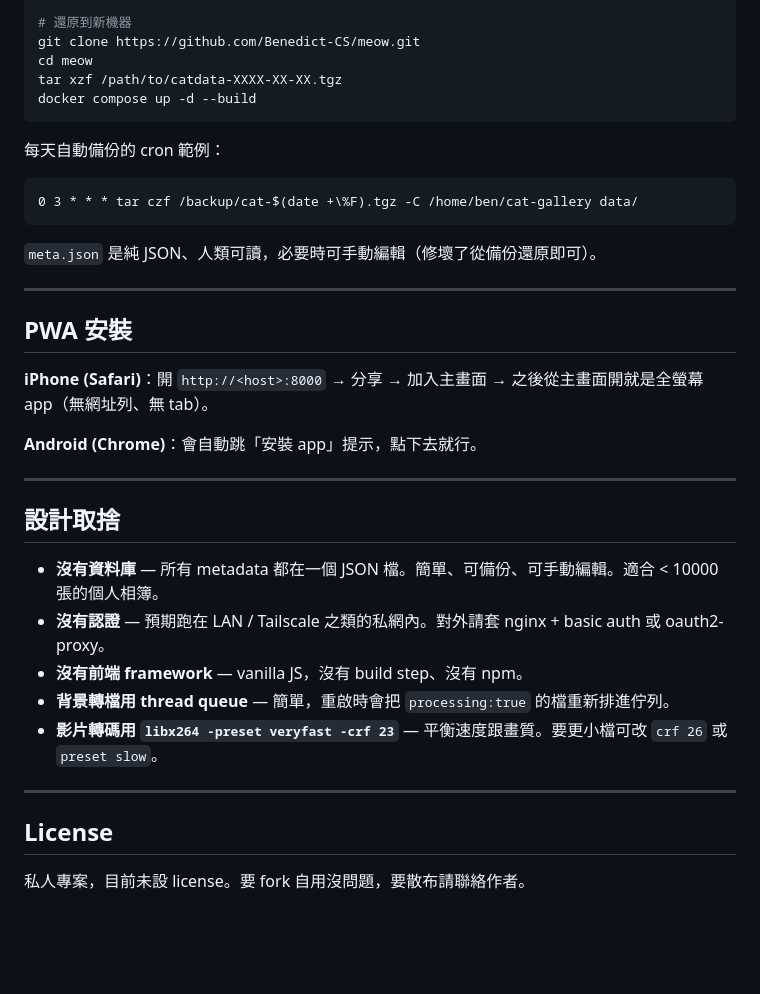
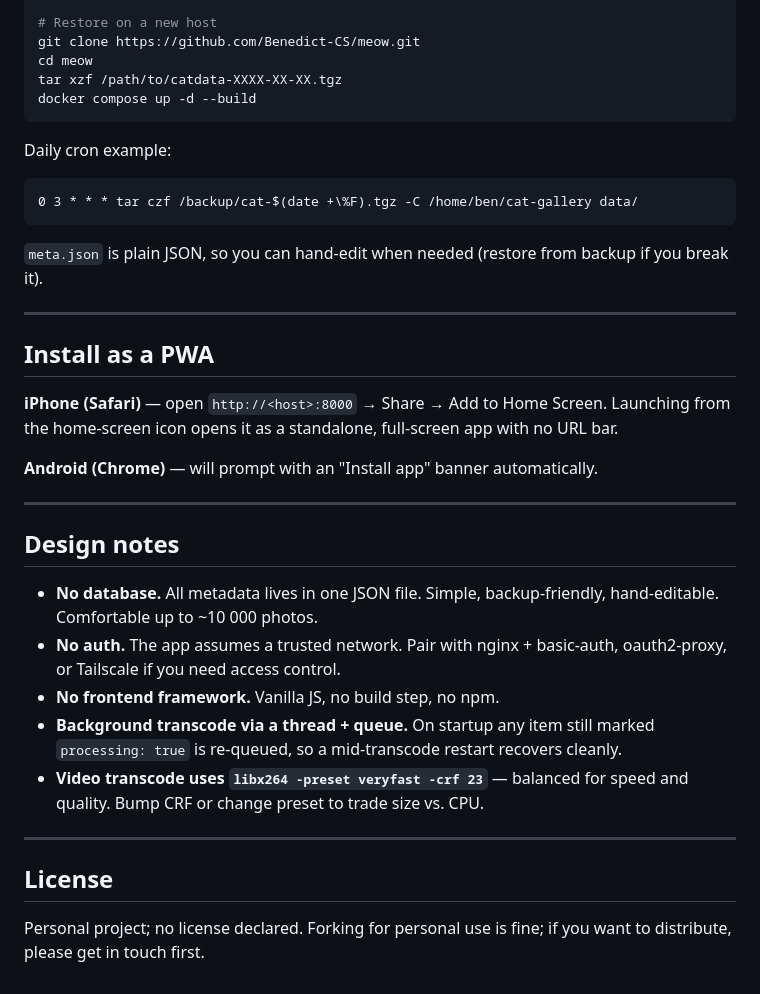
Before and after one commit to Benedict-CS/meow, a Markdown page: README.md, the part around one of its changes. Rendered like a GitHub page; blank space fills up the shorter version.

````diff
--- a/README.md
+++ b/README.md
@@ -136,40 +137,40 @@ meow/
 tar czf catdata-$(date +%F).tgz -C /path/to/meow data/
 
-# 還原到新機器
+# Restore on a new host
 git clone https://github.com/Benedict-CS/meow.git
 cd meow
 tar xzf /path/to/catdata-XXXX-XX-XX.tgz
 docker compose up -d --build
 ```
 
-每天自動備份的 cron 範例：
+Daily cron example:
 
 ```cron
 0 3 * * * tar czf /backup/cat-$(date +\%F).tgz -C /home/ben/cat-gallery data/
 ```
 
-`meta.json` 是純 JSON、人類可讀，必要時可手動編輯（修壞了從備份還原即可）。
+`meta.json` is plain JSON, so you can hand-edit when needed (restore from backup if you break it).
 
 ---
 
-## PWA 安裝
+## Install as a PWA
 
-**iPhone (Safari)**：開 `http://<host>:8000` → 分享 → 加入主畫面 → 之後從主畫面開就是全螢幕 app（無網址列、無 tab）。
+**iPhone (Safari)** — open `http://<host>:8000` → Share → Add to Home Screen. Launching from the home-screen icon opens it as a standalone, full-screen app with no URL bar.
 
-**Android (Chrome)**：會自動跳「安裝 app」提示，點下去就行。
+**Android (Chrome)** — will prompt with an "Install app" banner automatically.
 
 ---
 
-## 設計取捨
+## Design notes
 
-- **沒有資料庫** — 所有 metadata 都在一個 JSON 檔。簡單、可備份、可手動編輯。適合 < 10000 張的個人相簿。
-- **沒有認證** — 預期跑在 LAN / Tailscale 之類的私網內。對外請套 nginx + basic auth 或 oauth2-proxy。
-- **沒有前端 framework** — vanilla JS，沒有 build step、沒有 npm。
-- **背景轉檔用 thread queue** — 簡單，重啟時會把 `processing:true` 的檔重新排進佇列。
-- **影片轉碼用 `libx264 -preset veryfast -crf 23`** — 平衡速度跟畫質。要更小檔可改 `crf 26` 或 `preset slow`。
+- **No database.** All metadata lives in one JSON file. Simple, backup-friendly, hand-editable. Comfortable up to ~10 000 photos.
+- **No auth.** The app assumes a trusted network. Pair with nginx + basic-auth, oauth2-proxy, or Tailscale if you need access control.
+- **No frontend framework.** Vanilla JS, no build step, no npm.
+- **Background transcode via a thread + queue.** On startup any item still marked `processing: true` is re-queued, so a mid-transcode restart recovers cleanly.
+- **Video transcode uses `libx264 -preset veryfast -crf 23`** — balanced for speed and quality. Bump CRF or change preset to trade size vs. CPU.
 
 ---
 
 ## License
 
-私人專案，目前未設 license。要 fork 自用沒問題，要散布請聯絡作者。
+Personal project; no license declared. Forking for personal use is fine; if you want to distribute, please get in touch first.
````
Also changed, not shown: other parts of README.md (+68 -67 lines).
